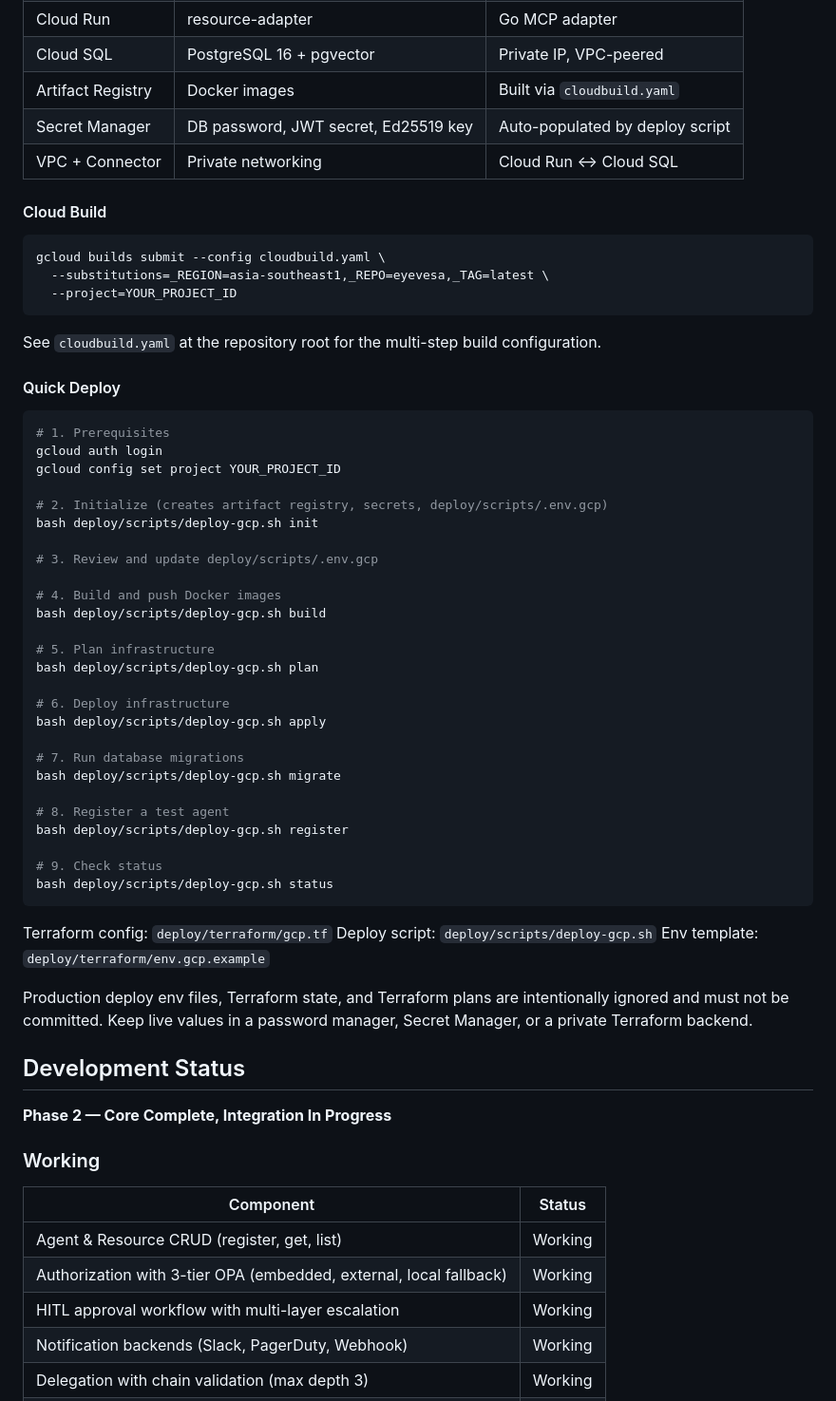
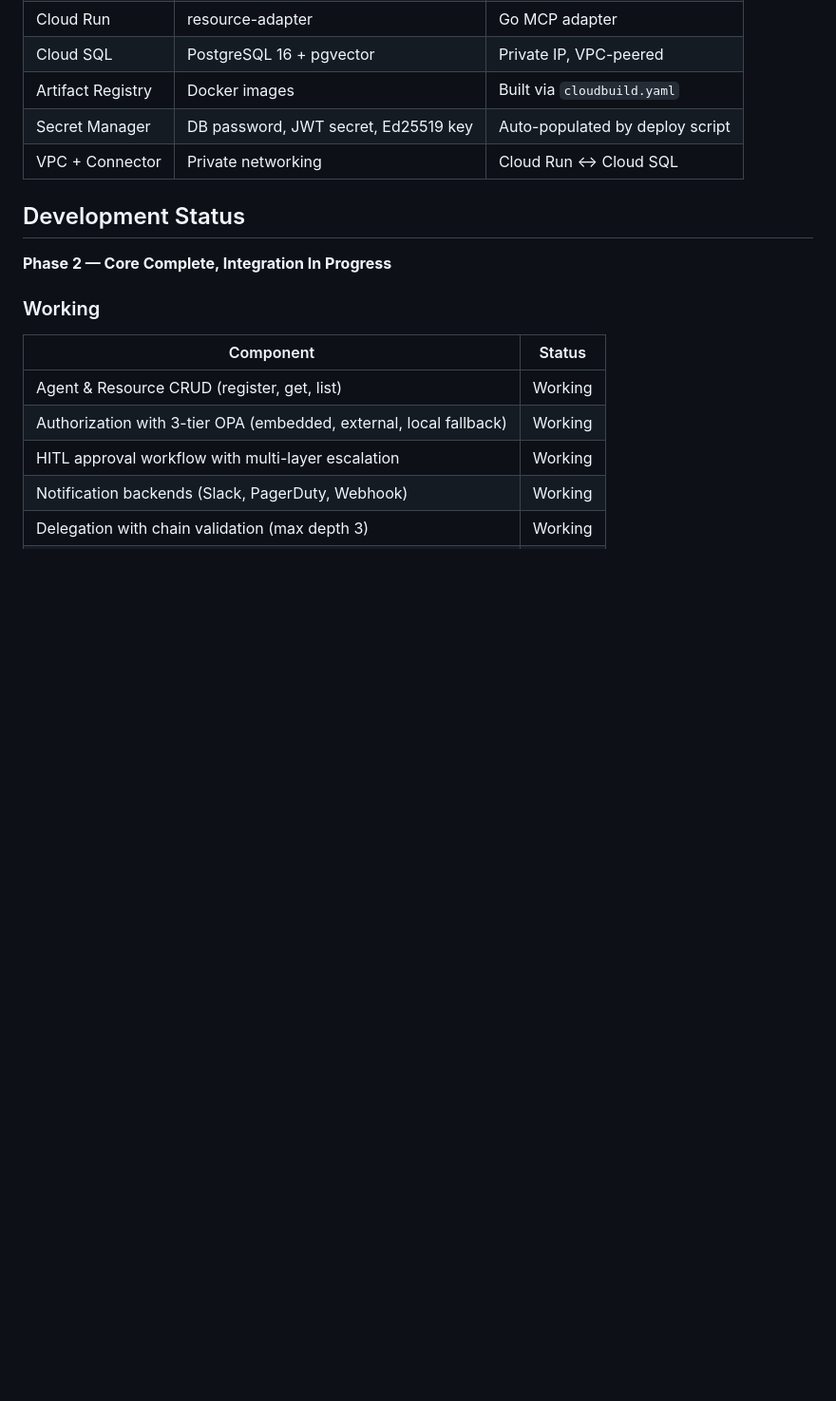
Before and after one commit to HafizalJohari/eyeVesa-community, a Markdown page: README.md, the part around the change. Shown at 95% size. Rendered like a GitHub page; blank space fills up the shorter version.

Commit message:
Update README.md remove cloud setup

````diff
--- a/README.md
+++ b/README.md
@@ -844,52 +844,6 @@ eyeVesa can be deployed to GCP using **Cloud Run** + **Cloud SQL** with VPC-inte
 | Secret Manager | DB password, JWT secret, Ed25519 key | Auto-populated by deploy script |
 | VPC + Connector | Private networking | Cloud Run ↔ Cloud SQL |
 
-#### Cloud Build
-
-```bash
-gcloud builds submit --config cloudbuild.yaml \
-  --substitutions=_REGION=asia-southeast1,_REPO=eyevesa,_TAG=latest \
-  --project=YOUR_PROJECT_ID
-```
-
-See `cloudbuild.yaml` at the repository root for the multi-step build configuration.
-
-#### Quick Deploy
-
-```bash
-# 1. Prerequisites
-gcloud auth login
-gcloud config set project YOUR_PROJECT_ID
-
-# 2. Initialize (creates artifact registry, secrets, deploy/scripts/.env.gcp)
-bash deploy/scripts/deploy-gcp.sh init
-
-# 3. Review and update deploy/scripts/.env.gcp
-
-# 4. Build and push Docker images
-bash deploy/scripts/deploy-gcp.sh build
-
-# 5. Plan infrastructure
-bash deploy/scripts/deploy-gcp.sh plan
-
-# 6. Deploy infrastructure
-bash deploy/scripts/deploy-gcp.sh apply
-
-# 7. Run database migrations
-bash deploy/scripts/deploy-gcp.sh migrate
-
-# 8. Register a test agent
-bash deploy/scripts/deploy-gcp.sh register
-
-# 9. Check status
-bash deploy/scripts/deploy-gcp.sh status
-```
-
-Terraform config: `deploy/terraform/gcp.tf`
-Deploy script: `deploy/scripts/deploy-gcp.sh`
-Env template: `deploy/terraform/env.gcp.example`
-
-Production deploy env files, Terraform state, and Terraform plans are intentionally ignored and must not be committed. Keep live values in a password manager, Secret Manager, or a private Terraform backend.
 
 ## Development Status
 
````
